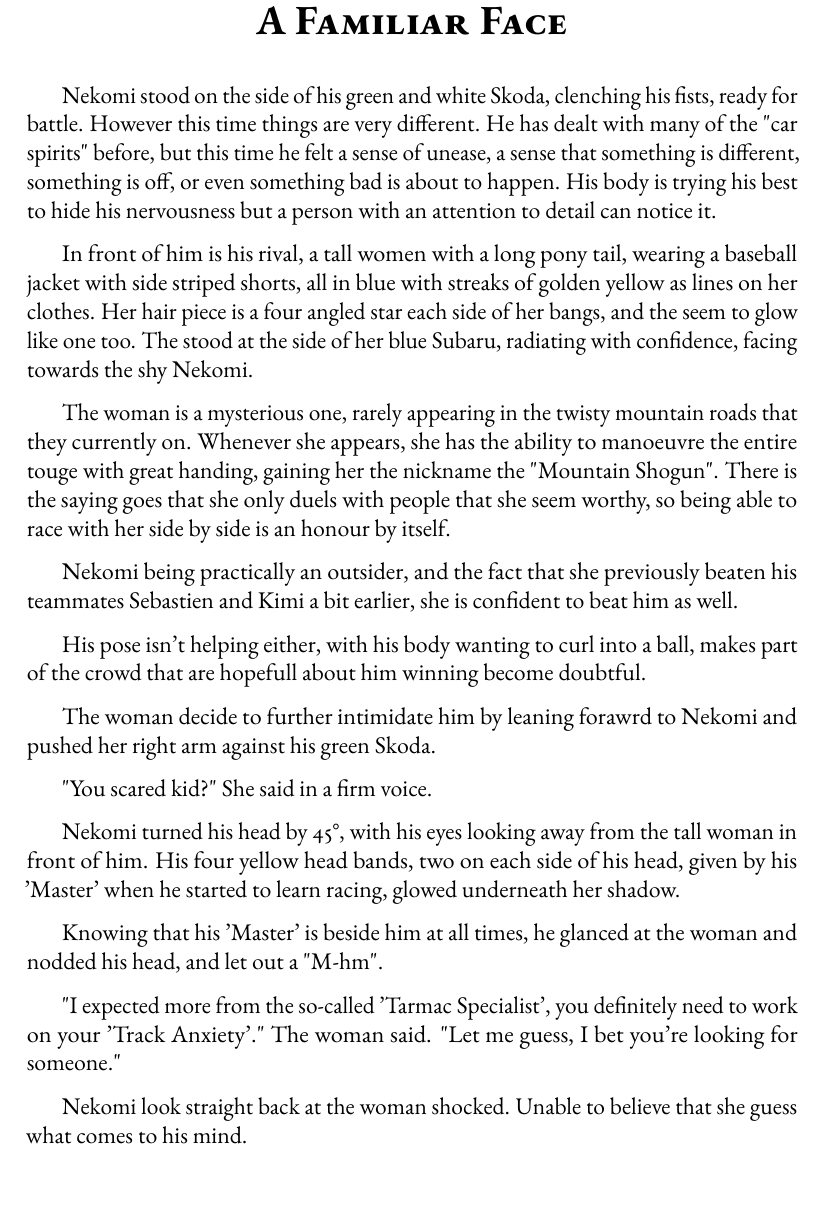
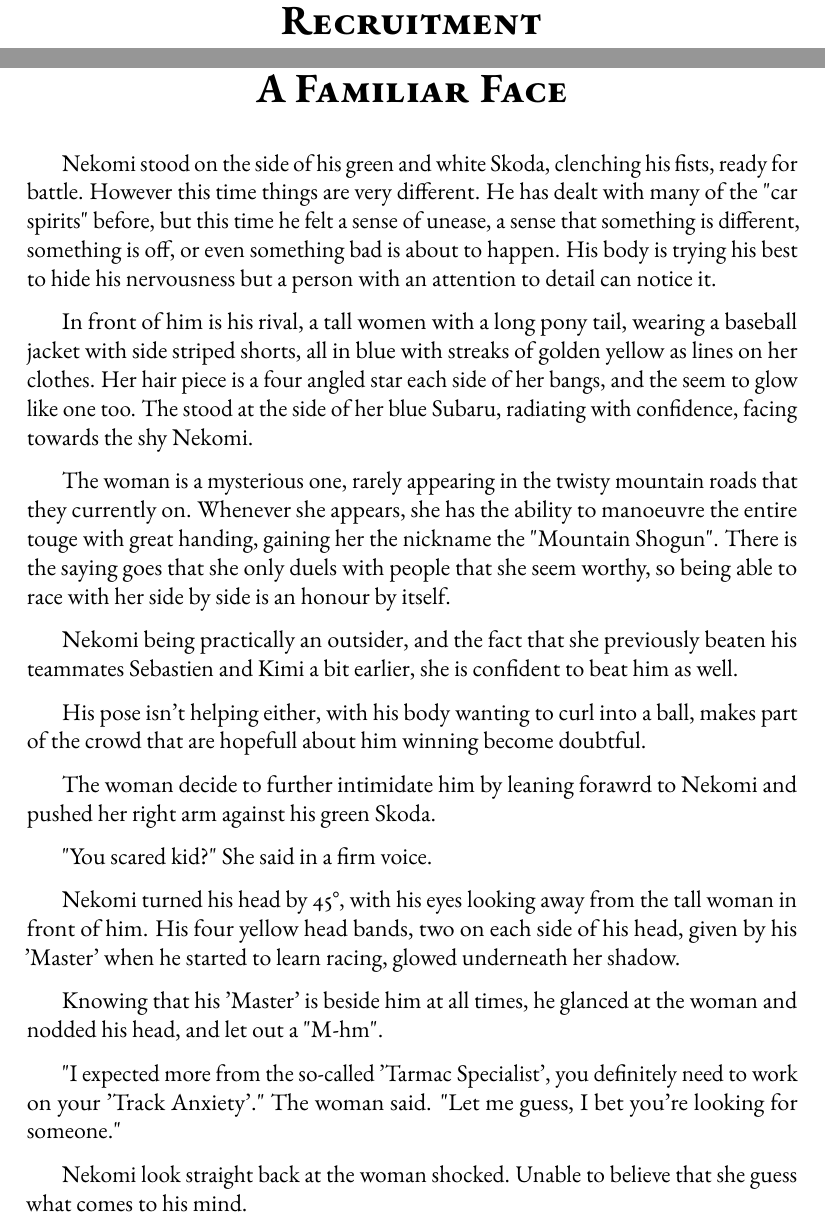
Before and after one commit to Nekomi-ch/My-Driver-cant-be-this-Cute-2, a LaTeX thesis (main.tex, which reads chapters_Intro/recruitment.tex): part of page 7 of 28 before the commit and two parts of pages 7 and 8 of 29 after it, the two joined at a grey line, cut at the place of the change. Compiled offline with pdfLaTeX.

Commit message:
new chapters

```diff
--- /dev/null
+++ b/chapters_Intro/recruitment.tex
@@ -0,0 +1 @@
+\h{Recruitment}
--- a/main.tex
+++ b/main.tex
@@ -33,6 +33,8 @@
 %Introduction
 \include{chapters_Intro/beninging.tex}
 
+\include{chapters_Intro/recruitment.tex}
+
 %Germany + Eastern EU
 
 %France + Northern EU
```
Also changed, not shown: 2 other files.
